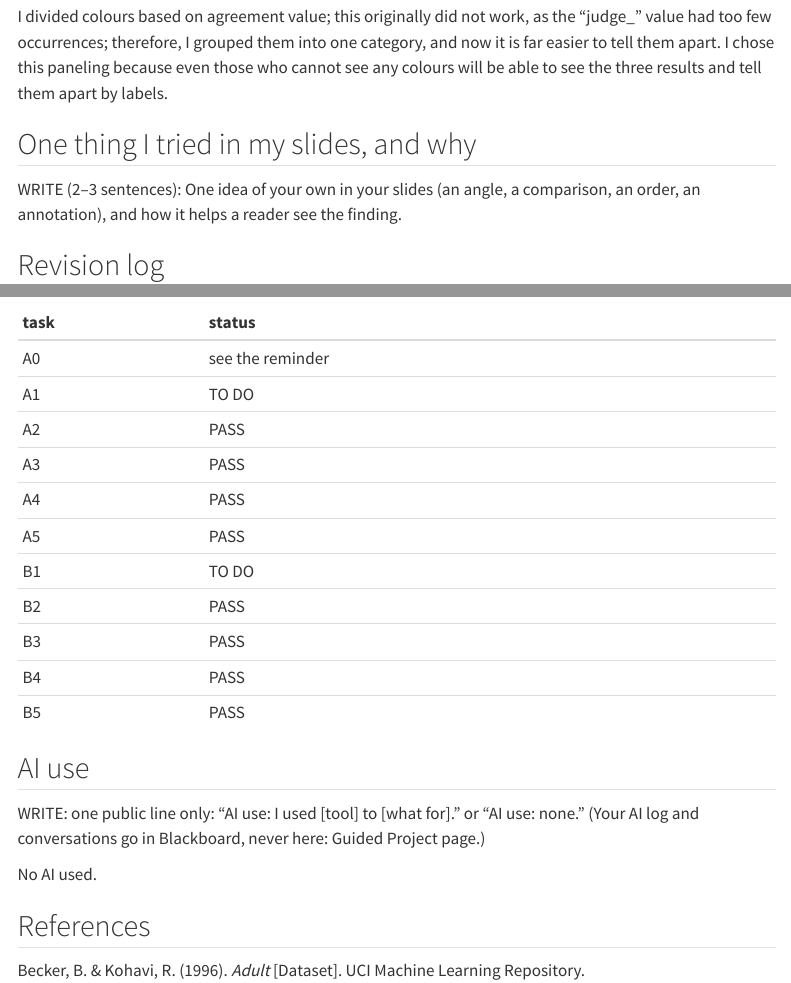
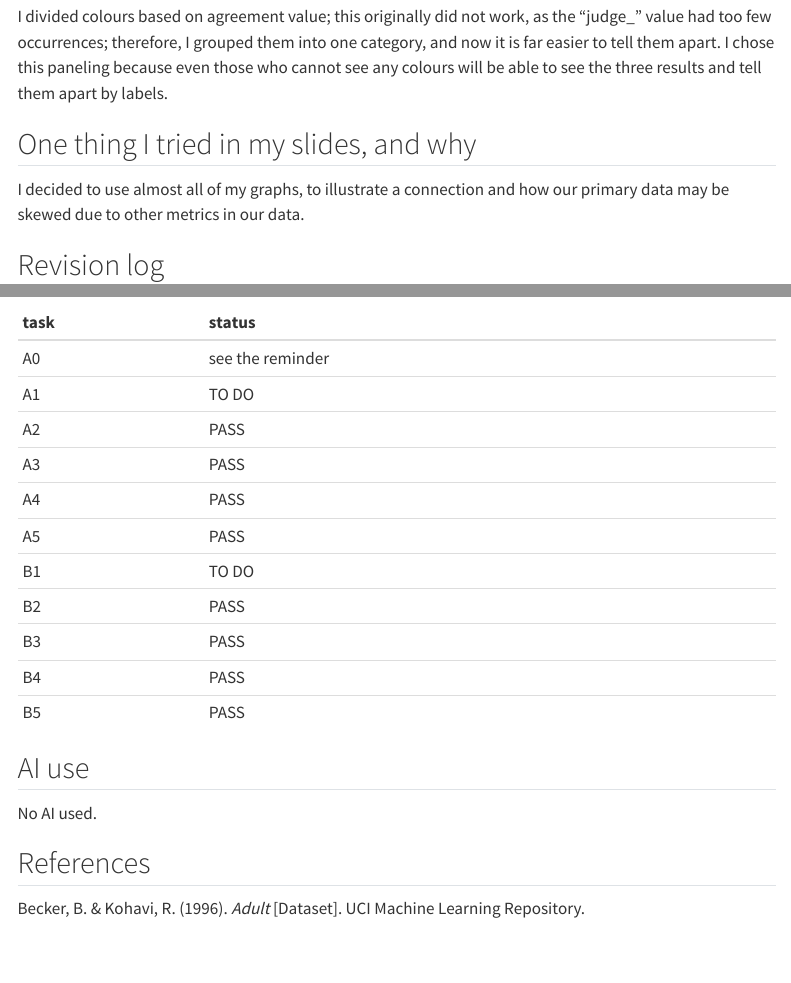
Before and after one commit to VGGuy232/cis-3901-projects, a Quarto document (reports/gp13_report.qmd): the page in a window 1100 px wide, from 15450 px down, and a second part further down, joined at a grey line. Rendered offline with R 4.5, knitr and Pandoc in place of Quarto, with nearby package versions; menus at the side of the page are left out; long lines of code are wrapped.

Commit message:
Report tweaked

```diff
--- a/reports/gp13_report.qmd
+++ b/reports/gp13_report.qmd
@@ -324,9 +324,7 @@ I divided colours based on agreement value; this originally did not work, as the
 
 ## One thing I tried in my slides, and why
 
-WRITE (2–3 sentences): One idea of your own in your slides (an angle, a
-comparison, an order, an annotation), and how it helps a reader see the
-finding.
+I decided to use almost all of my graphs, to illustrate a connection and how our primary data may be skewed due to other metrics in our data.
 
 ## Revision log
 
@@ -357,10 +355,6 @@ knitr::kable(checks_table)
 
 ## AI use
 
-WRITE: one public line only: "AI use: I used [tool] to [what for]." or
-"AI use: none." (Your AI log and conversations go in Blackboard, never here:
-Guided Project page.)
-
 No AI used.
 
 ## References
```
